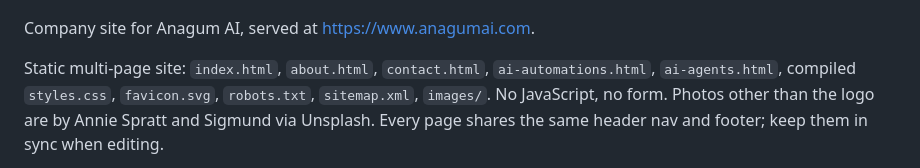
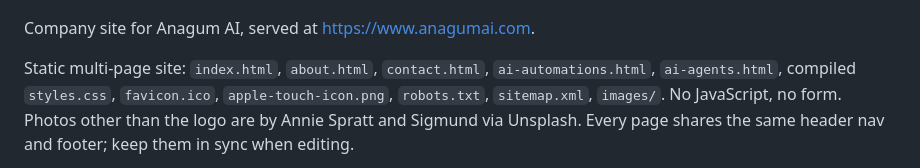
Before and after one commit to lewis-hue/anagumai-landing-page, a Markdown page: README.md, the part around the change. GitHub-like rendering.

```diff
--- a/README.md
+++ b/README.md
@@ -6,7 +6,8 @@ Company site for Anagum AI, served at https://www.anagumai.com.
 
 Static multi-page site: `index.html`, `about.html`, `contact.html`,
 `ai-automations.html`, `ai-agents.html`, compiled `styles.css`,
-`favicon.svg`, `robots.txt`, `sitemap.xml`, `images/`. No JavaScript, no
+`favicon.ico`, `apple-touch-icon.png`, `robots.txt`, `sitemap.xml`,
+`images/`. No JavaScript, no
 form. Photos other than the logo are by Annie Spratt and Sigmund via
 Unsplash. Every page shares the same header nav and footer; keep them in
 sync when editing.
```
Also changed, not shown: apple-touch-icon.png (added), 7 other files.
